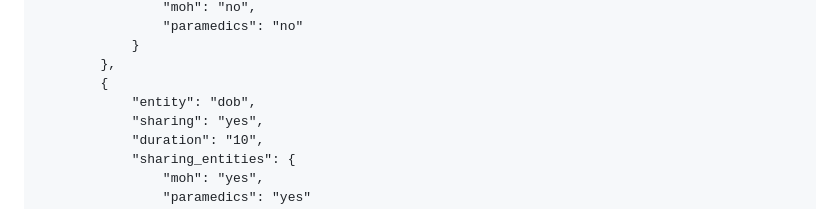
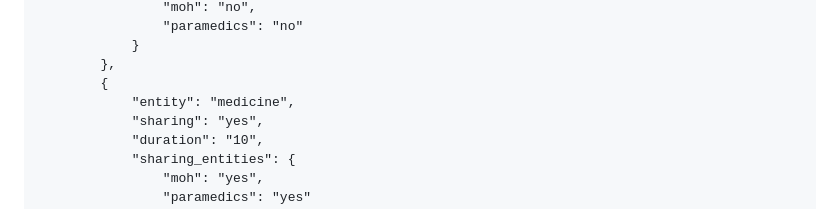
Before and after one commit to khubaibalam2000/FYP-Management-System, a Markdown page: README.md, the part around the change. Rendered like a GitHub page.

```diff
--- a/README.md
+++ b/README.md
@@ -210,7 +210,7 @@ cd "Hospital System/main_system"
             }
         },
         {
-            "entity": "dob",
+            "entity": "medicine",
             "sharing": "yes",
             "duration": "10",
             "sharing_entities": {
```
